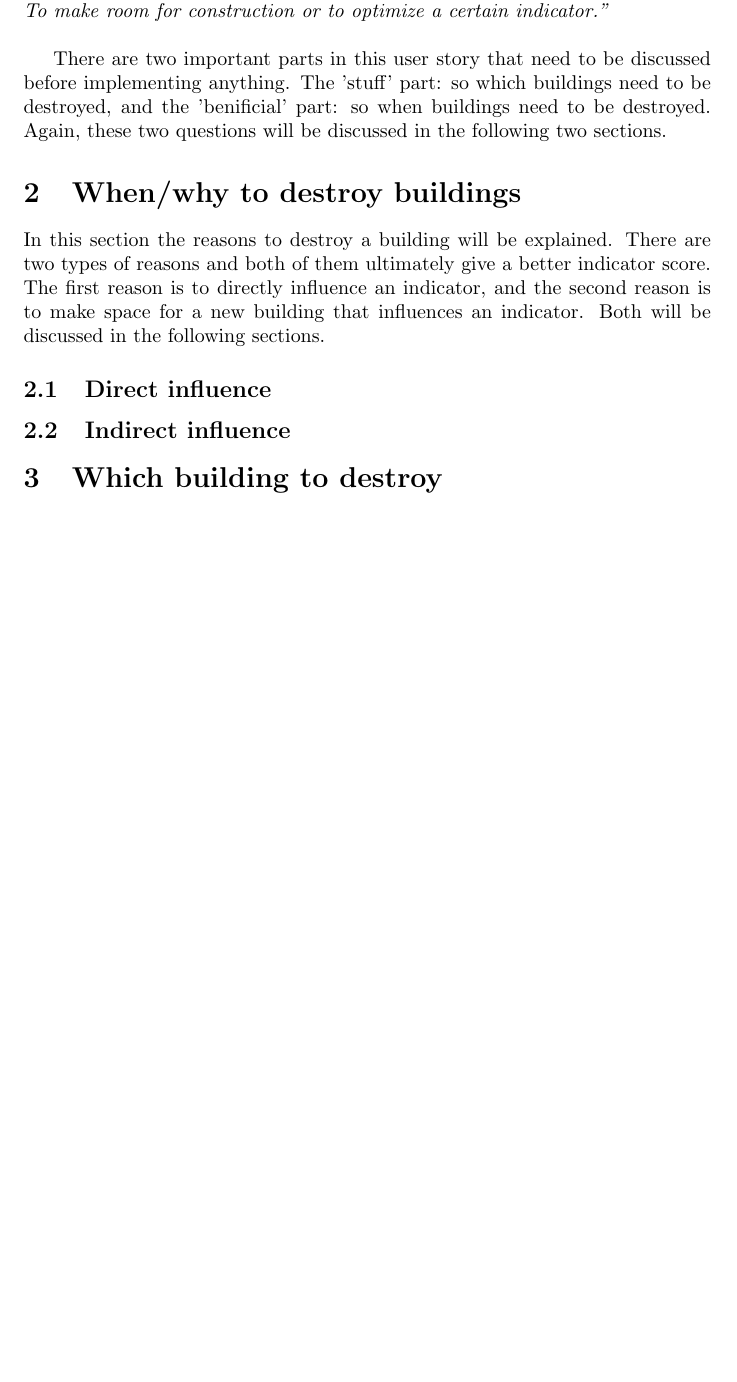
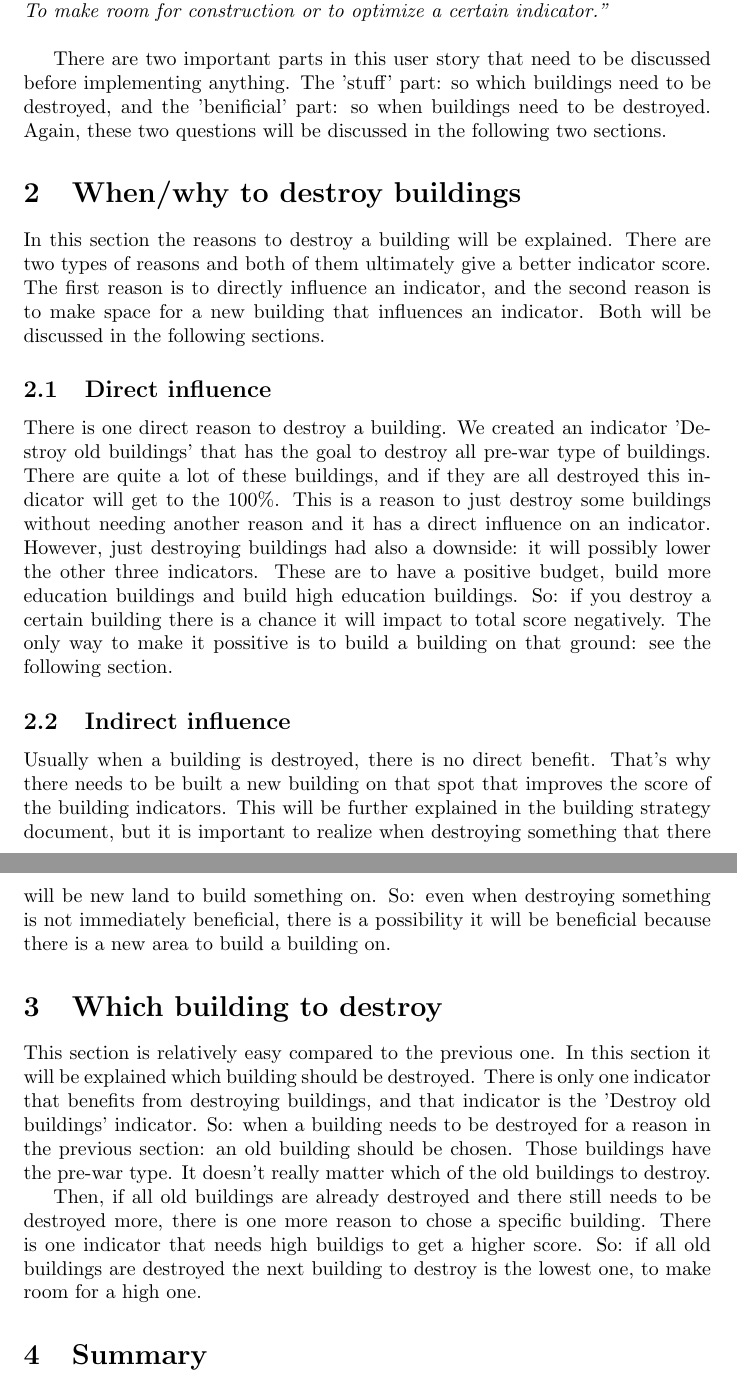
Before and after one commit to spiderbiggen/RAMpestampers-Context-VH, a LaTeX document (documents/Strategies/Destroyment strategy.tex): part of page 2 of 2 before the commit and two parts of pages 2 and 3 of 3 after it, the two joined at a grey line, cut so that both start at the same text, the shorter picture padded with empty space. Compiled offline with pdfLaTeX.

Commit message:
More sections are added
Only thing left to write is the summary

```diff
--- a/documents/Strategies/Destroyment strategy.tex
+++ b/documents/Strategies/Destroyment strategy.tex
@@ -27,9 +27,16 @@ There are two important parts in this user story that need to be discussed befor
 In this section the reasons to destroy a building will be explained. There are two types of reasons and both of them ultimately give a better indicator score. The first reason is to directly influence an indicator, and the second reason is to make space for a new building that influences an indicator. Both will be discussed in the following sections.
 
 \subsection{Direct influence}
+There is one direct reason to destroy a building. We created an indicator 'Destroy old buildings' that has the goal to destroy all pre-war type of buildings. There are quite a lot of these buildings, and if they are all destroyed this indicator will get to the 100\%. This is a reason to just destroy some buildings without needing another reason and it has a direct influence on an indicator. However, just destroying buildings had also a downside: it will possibly lower the other three indicators. These are to have a positive budget, build more education buildings and build high education buildings. So: if you destroy a certain building there is a chance it will impact to total score negatively. The only way to make it possitive is to build a building on that ground: see the following section.
 
 \subsection{Indirect influence}
+Usually when a building is destroyed, there is no direct benefit. That's why there needs to be built a new building on that spot that improves the score of the building indicators. This will be further explained in the building strategy document, but it is important to realize when destroying something that there will be new land to build something on. So: even when destroying something is not immediately beneficial, there is a possibility it will be beneficial because there is a new area to build a building on.
 
 \section{Which building to destroy}
+This section is relatively easy compared to the previous one. In this section it will be explained which building should be destroyed. There is only one indicator that benefits from destroying buildings, and that indicator is the 'Destroy old buildings' indicator. So: when a building needs to be destroyed for a reason in the previous section: an old building should be chosen. Those buildings have the pre-war type. It doesn't really matter which of the old buildings to destroy.
+
+Then, if all old buildings are already destroyed and there still needs to be destroyed more, there is one more reason to chose a specific building. There is one indicator that needs high buildigs to get a higher score. So: if all old buildings are destroyed the next building to destroy is the lowest one, to make room for a high one.
+
+\section{Summary}
 
 \end{document}
```
